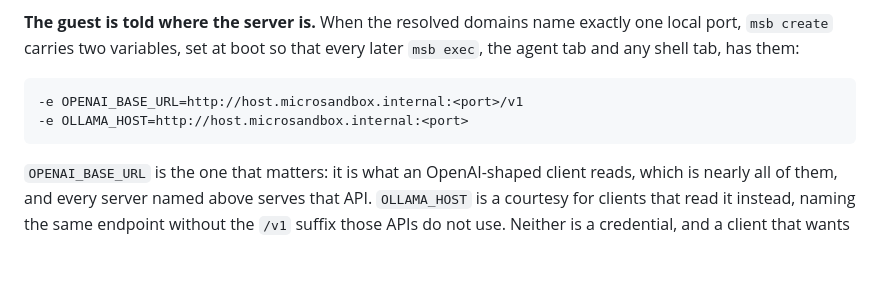
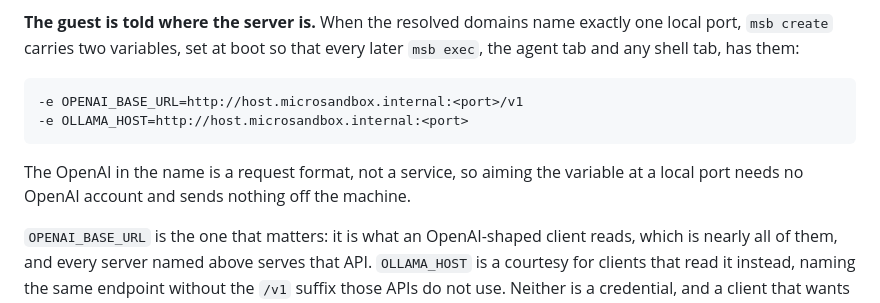
Before and after one commit to paddock-sh/paddock, a Markdown page: docs/SPEC.md, the part around the change. Drawn GitHub-style; blank space fills up the shorter version.

Commit message:
[docs] say what OpenAI-compatible means
OPENAI_BASE_URL showed up in the local-models walkthrough with no
explanation of the name, which reads as though an OpenAI account is
involved. Say it plainly at first sight in both README and SPEC: the
format is the standard, the variable is only an address, and pointing
it at a local port keeps everything on the machine.

Co-Authored-By: Claude Fable 5 <noreply@anthropic.com>

````diff
--- a/docs/SPEC.md
+++ b/docs/SPEC.md
@@ -606,6 +606,9 @@ exec`, the agent tab and any shell tab, has them:
 -e OLLAMA_HOST=http://host.microsandbox.internal:<port>
 ```
 
+The OpenAI in the name is a request format, not a service, so aiming the variable at a
+local port needs no OpenAI account and sends nothing off the machine.
+
 `OPENAI_BASE_URL` is the one that matters: it is what an OpenAI-shaped client reads,
 which is nearly all of them, and every server named above serves that API. `OLLAMA_HOST`
 is a courtesy for clients that read it instead, naming the same endpoint without the
````
Also changed, not shown: 1 other file.
